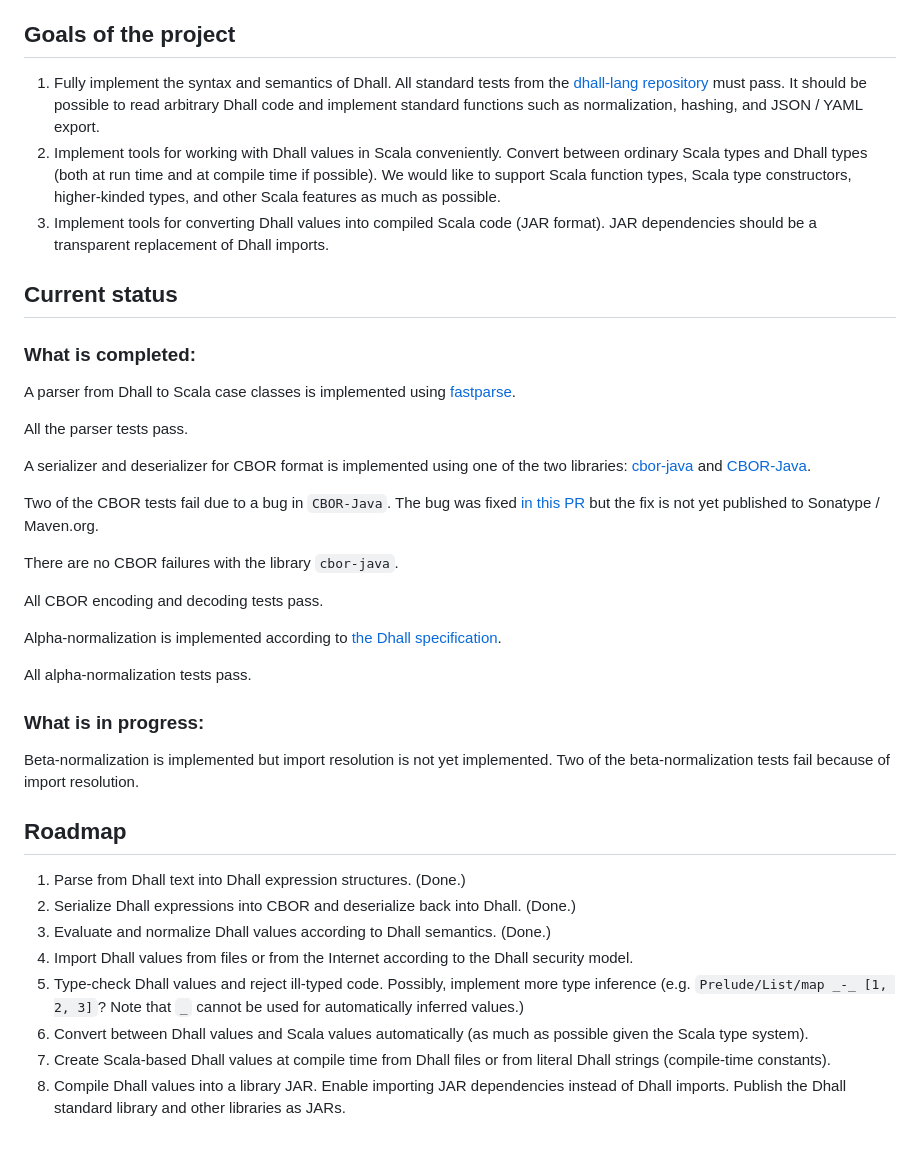
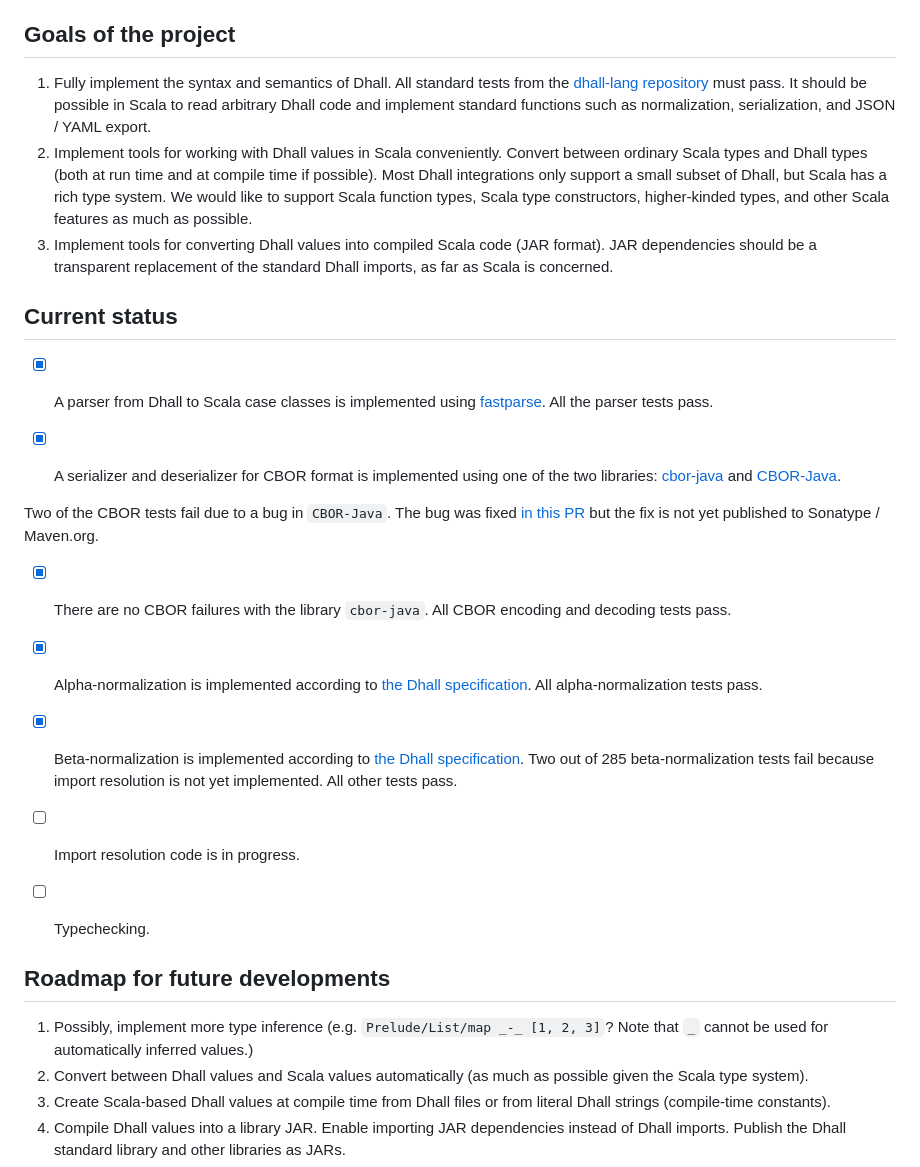
Before and after one commit to winitzki/scall, a Markdown page: README.md, the part around the change. Drawn GitHub-style; blank space fills up the shorter version.

```diff
--- a/README.md
+++ b/README.md
@@ -4,41 +4,31 @@ This project is a Scala implementation of the [Dhall language](https://dhall-lan
 
 ## Goals of the project
 
-1. Fully implement the syntax and semantics of Dhall. All standard tests from the [dhall-lang repository](https://github.com/dhall-lang/dhall-lang) must pass. It should be possible to read arbitrary Dhall code and implement standard functions such as normalization, hashing, and JSON / YAML export.
-2. Implement tools for working with Dhall values in Scala conveniently. Convert between ordinary Scala types and Dhall types (both at run time and at compile time if possible). We would like to support Scala function types, Scala type constructors, higher-kinded types, and other Scala features as much as possible.
-3. Implement tools for converting Dhall values into compiled Scala code (JAR format). JAR dependencies should be a transparent replacement of Dhall imports.
+1. Fully implement the syntax and semantics of Dhall. All standard tests from the [dhall-lang repository](https://github.com/dhall-lang/dhall-lang) must pass. It should be possible in Scala to read arbitrary Dhall code and implement standard functions such as normalization, serialization, and JSON / YAML export.
+2. Implement tools for working with Dhall values in Scala conveniently. Convert between ordinary Scala types and Dhall types (both at run time and at compile time if possible). Most Dhall integrations only support a small subset of Dhall, but Scala has a rich type system. We would like to support Scala function types, Scala type constructors, higher-kinded types, and other Scala features as much as possible.
+3. Implement tools for converting Dhall values into compiled Scala code (JAR format). JAR dependencies should be a transparent replacement of the standard Dhall imports, as far as Scala is concerned.
 
 ## Current status
 
-### What is completed:
+- [x] A parser from Dhall to Scala case classes is implemented using [fastparse](https://github.com/com-lihaoyi/fastparse).  All the parser tests pass.
 
-A parser from Dhall to Scala case classes is implemented using [fastparse](https://github.com/com-lihaoyi/fastparse).
-
-All the parser tests pass.
-
-A serializer and deserializer for CBOR format is implemented using one of the two libraries: [cbor-java](https://github.com/c-rack/cbor-java) and [CBOR-Java](https://github.com/peteroupc/CBOR-Java).
+- [x] A serializer and deserializer for CBOR format is implemented using one of the two libraries: [cbor-java](https://github.com/c-rack/cbor-java) and [CBOR-Java](https://github.com/peteroupc/CBOR-Java).
 
 Two of the CBOR tests fail due to a bug in `CBOR-Java`. The bug was fixed [in this PR](https://github.com/peteroupc/CBOR-Java/pull/25) but the fix is not yet published to Sonatype / Maven.org.
 
-There are no CBOR failures with the library `cbor-java`.
+- [x] There are no CBOR failures with the library `cbor-java`. All CBOR encoding and decoding tests pass.
 
-All CBOR encoding and decoding tests pass.
+- [x] Alpha-normalization is implemented according to [the Dhall specification](https://github.com/dhall-lang/dhall-lang/blob/master/standard/alpha-normalization.md). All alpha-normalization tests pass.
 
-Alpha-normalization is implemented according to [the Dhall specification](https://github.com/dhall-lang/dhall-lang/blob/master/standard/alpha-normalization.md).
+- [x] Beta-normalization is implemented according to [the Dhall specification](https://github.com/dhall-lang/dhall-lang/blob/master/standard/beta-normalization.md). Two out of 285 beta-normalization tests fail because import resolution is not yet implemented. All other tests pass.
 
-All alpha-normalization tests pass.
+- [ ] Import resolution code is in progress.
 
-### What is in progress:
+- [ ] Typechecking.
 
-Beta-normalization is implemented but import resolution is not yet implemented. Two of the beta-normalization tests fail because of import resolution.
+## Roadmap for future developments
 
-## Roadmap
-
-1. Parse from Dhall text into Dhall expression structures. (Done.)
-2. Serialize Dhall expressions into CBOR and deserialize back into Dhall. (Done.)
-3. Evaluate and normalize Dhall values according to Dhall semantics. (Done.)
-4. Import Dhall values from files or from the Internet according to the Dhall security model.
-5. Type-check Dhall values and reject ill-typed code. Possibly, implement more type inference (e.g. `Prelude/List/map _-_ [1, 2, 3]`? Note that `_` cannot be used for automatically inferred values.)
+1. Possibly, implement more type inference (e.g. `Prelude/List/map _-_ [1, 2, 3]`? Note that `_` cannot be used for automatically inferred values.)
 5. Convert between Dhall values and Scala values automatically (as much as possible given the Scala type system).
 6. Create Scala-based Dhall values at compile time from Dhall files or from literal Dhall strings (compile-time constants).
 7. Compile Dhall values into a library JAR. Enable importing JAR dependencies instead of Dhall imports. Publish the Dhall standard library and other libraries as JARs.
```
